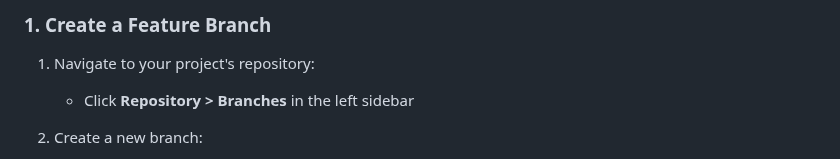
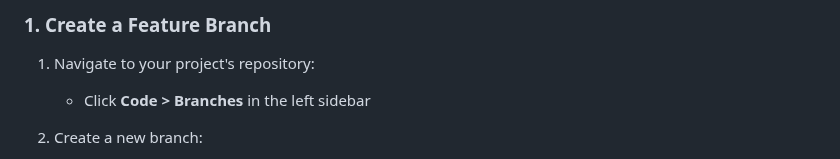
Before and after one commit to steve3535/gitlab-university, a Markdown page: day-2/3-implementation-merge-requests.md, the part around the change. GitHub-like rendering.

```diff
--- a/day-2/3-implementation-merge-requests.md
+++ b/day-2/3-implementation-merge-requests.md
@@ -35,7 +35,7 @@ Testing | Jest | Unit testing framework
 ### 1. Create a Feature Branch
 
 1. Navigate to your project's repository:
-   - Click **Repository > Branches** in the left sidebar
+   - Click **Code > Branches** in the left sidebar
 
 2. Create a new branch:
    - Click the **New branch** button
```
